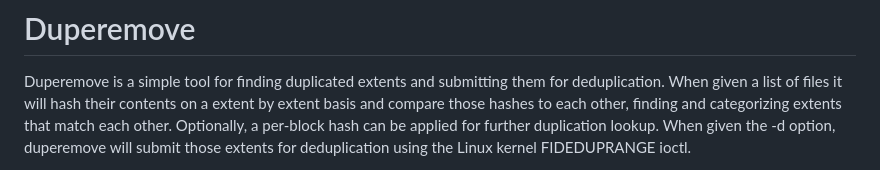
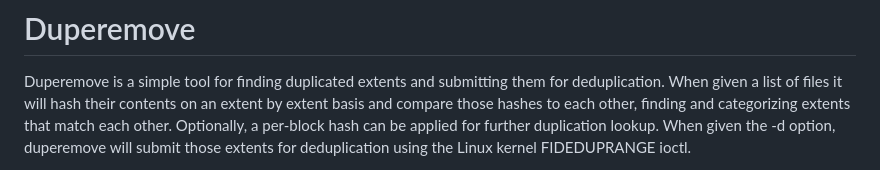
Before and after one commit to markfasheh/duperemove, a Markdown page: README.md, the part around the change. Rendered like a GitHub page.

Commit message:
Update README.md (spelling)
Spelling fix: "a extent" -> "an extent".

```diff
--- a/README.md
+++ b/README.md
@@ -4,7 +4,7 @@ This README is for duperemove v0.12.
 
 Duperemove is a simple tool for finding duplicated extents and
 submitting them for deduplication. When given a list of files it will
-hash their contents on a extent by extent basis and compare those hashes
+hash their contents on an extent by extent basis and compare those hashes
 to each other, finding and categorizing extents that match each
 other. Optionally, a per-block hash can be applied for further duplication lookup.
 When given the -d option, duperemove will submit those
```
